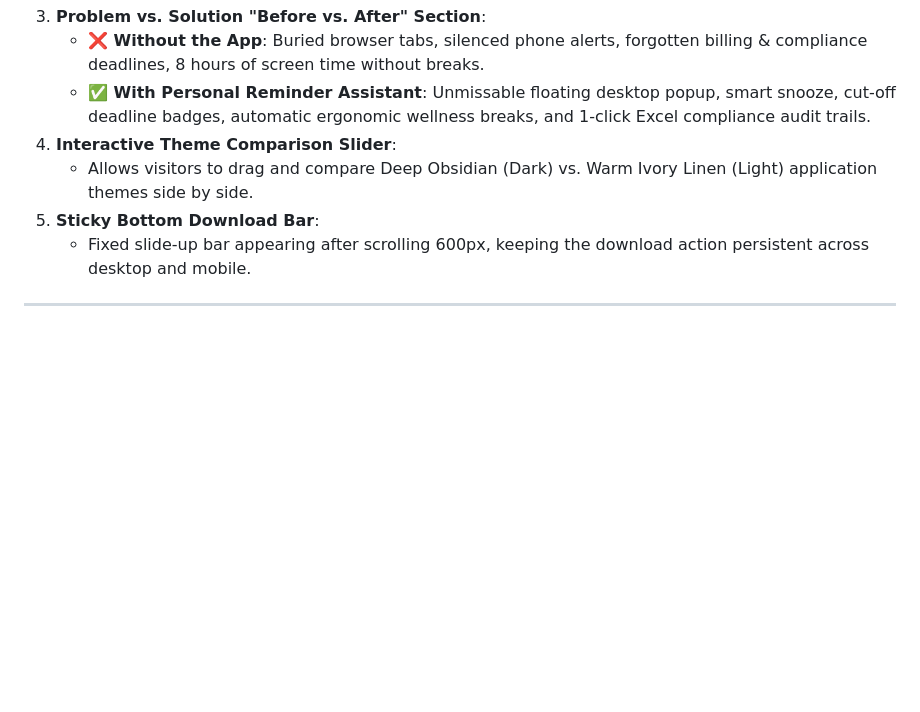
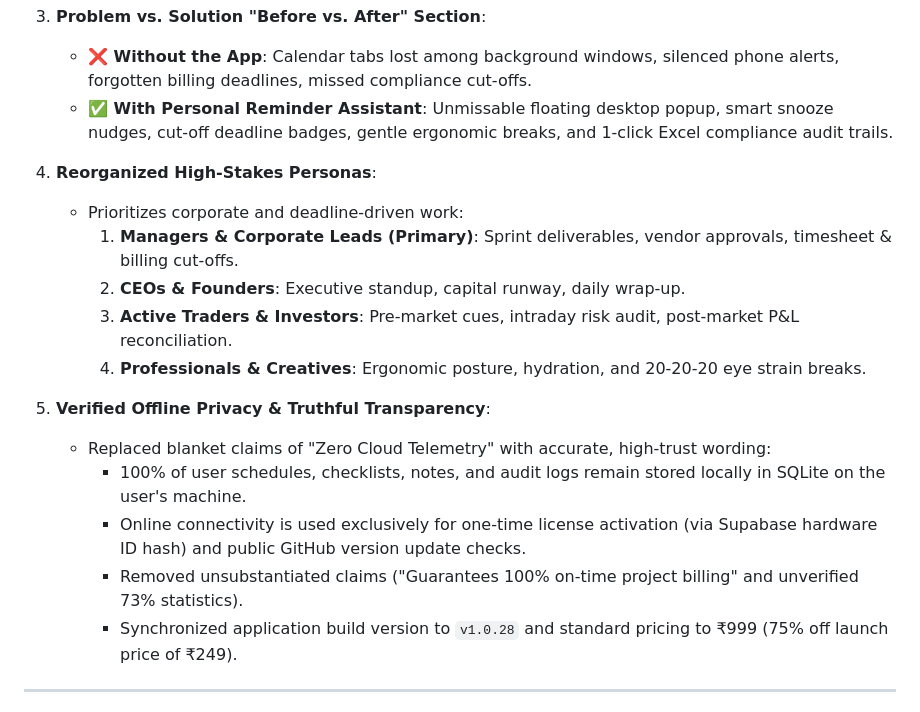
Before and after one commit to anandnowhere/pauzos-website, a Markdown page: WEBSITE_DOCUMENTATION.md, the part around one of its changes. GitHub-like rendering; blank space fills up the shorter version.

```diff
--- a/WEBSITE_DOCUMENTATION.md
+++ b/WEBSITE_DOCUMENTATION.md
@@ -40,10 +47,20 @@ The homepage has been restructured to immediately address the user's pain point
 3. **Problem vs. Solution "Before vs. After" Section**:
-   - **❌ Without the App**: Buried browser tabs, silenced phone alerts, forgotten billing & compliance deadlines, 8 hours of screen time without breaks.
-   - **✅ With Personal Reminder Assistant**: Unmissable floating desktop popup, smart snooze, cut-off deadline badges, automatic ergonomic wellness breaks, and 1-click Excel compliance audit trails.
-4. **Interactive Theme Comparison Slider**:
-   - Allows visitors to drag and compare Deep Obsidian (Dark) vs. Warm Ivory Linen (Light) application themes side by side.
-5. **Sticky Bottom Download Bar**:
-   - Fixed slide-up bar appearing after scrolling 600px, keeping the download action persistent across desktop and mobile.
+   - **❌ Without the App**: Calendar tabs lost among background windows, silenced phone alerts, forgotten billing deadlines, missed compliance cut-offs.
+   - **✅ With Personal Reminder Assistant**: Unmissable floating desktop popup, smart snooze nudges, cut-off deadline badges, gentle ergonomic breaks, and 1-click Excel compliance audit trails.
+
+4. **Reorganized High-Stakes Personas**:
+   - Prioritizes corporate and deadline-driven work:
+     1. **Managers & Corporate Leads (Primary)**: Sprint deliverables, vendor approvals, timesheet & billing cut-offs.
+     2. **CEOs & Founders**: Executive standup, capital runway, daily wrap-up.
+     3. **Active Traders & Investors**: Pre-market cues, intraday risk audit, post-market P&L reconciliation.
+     4. **Professionals & Creatives**: Ergonomic posture, hydration, and 20-20-20 eye strain breaks.
+
+5. **Verified Offline Privacy & Truthful Transparency**:
+   - Replaced blanket claims of "Zero Cloud Telemetry" with accurate, high-trust wording:
+     - 100% of user schedules, checklists, notes, and audit logs remain stored locally in SQLite on the user's machine.
+     - Online connectivity is used exclusively for one-time license activation (via Supabase hardware ID hash) and public GitHub version update checks.
+     - Removed unsubstantiated claims ("Guarantees 100% on-time project billing" and unverified 73% statistics).
+     - Synchronized application build version to `v1.0.28` and standard pricing to ₹999 (75% off launch price of ₹249).
 
 ---
 
```
Also changed, not shown: other parts of WEBSITE_DOCUMENTATION.md (+20 -13 lines).
